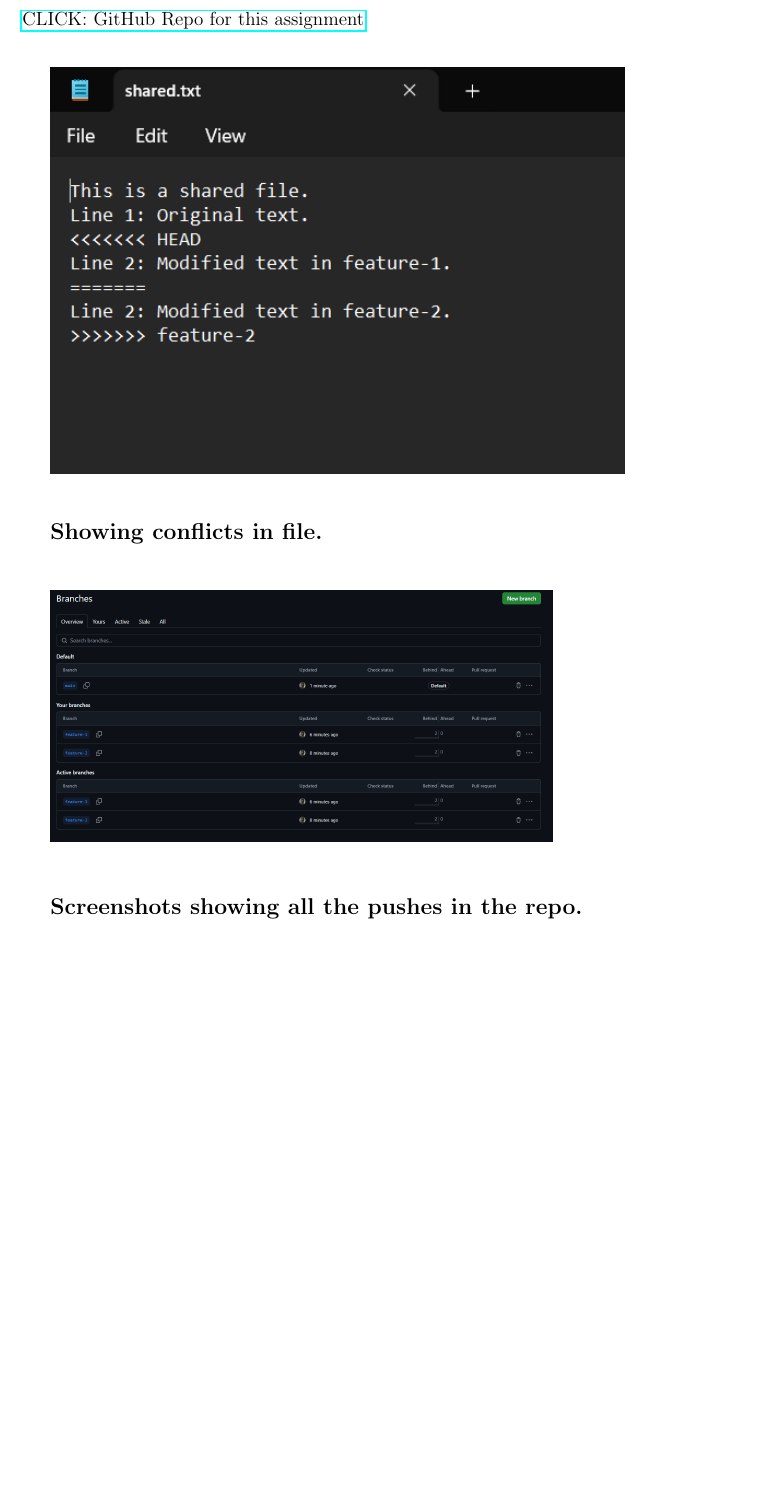
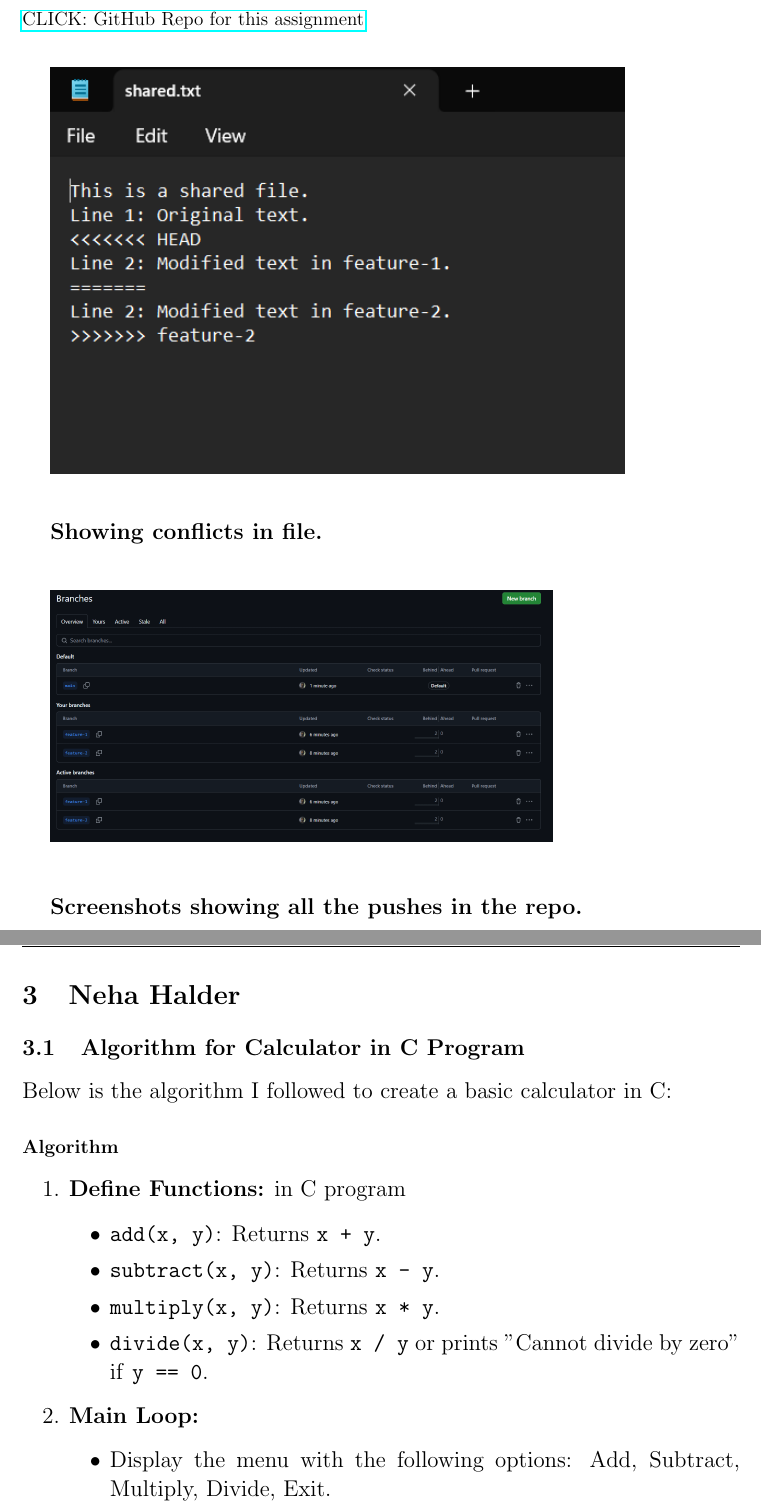
Before and after one commit to codeAtSin/group-6-final, a LaTeX document (main.tex): part of page 5 of 5 before the commit and two parts of pages 5 and 6 of 7 after it, the two joined at a grey line, cut so that both start at the same text, the shorter picture padded with empty space. Compiled offline with pdfLaTeX.

```diff
--- a/main.tex
+++ b/main.tex
@@ -127,3 +127,26 @@
 \large\textbf{Screenshots showing all the pushes in the repo.}
 \vspace{0.3in}
 
+
+\newpage
+\section{Neha Halder}
+
+\subsection{Algorithm for Calculator in C Program}
+
+Below is the algorithm I followed to create a basic calculator in C:
+
+\subsubsection*{Algorithm}
+
+\begin{enumerate}
+    \item \textbf{Define Functions:} in C program
+    \begin{itemize}
+        \item \texttt{add(x, y)}: Returns \texttt{x + y}.
+        \item \texttt{subtract(x, y)}: Returns \texttt{x - y}.
+        \item \texttt{multiply(x, y)}: Returns \texttt{x * y}.
+        \item \texttt{divide(x, y)}: Returns \texttt{x / y} or prints "Cannot divide by zero" if \texttt{y == 0}.
+    \end{itemize}
+
+    \item \textbf{Main Loop:}
+    \begin{itemize}
+        \item Display the menu with the following options: Add, Subtract, Multiply, Divide, Exit.
+        \item \textbf{Get user choice:}
@@ -130,2 +180,7 @@
+\large\textbf{Screenshots showing the calculator code.}
+\par\vspace{2em}
+\vspace{0.3in}
+
+
 \newpage
 \end{document}
```
Also changed, not shown: ccalcula.png (added), main.tex (27 more changed lines).
